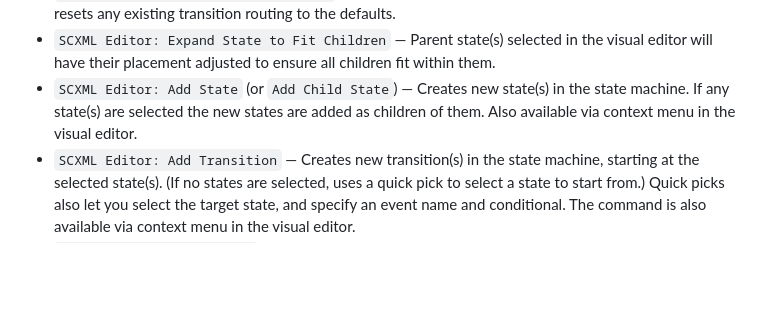
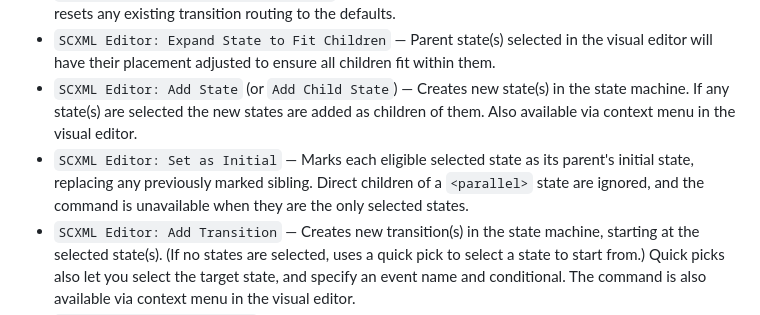
Before and after one commit to Phrogz/visual-scxml-editor, a Markdown page: README.md, the part around the change. Drawn GitHub-style; blank space fills up the shorter version.

Commit message:
Document Set as Initial command

```diff
--- a/README.md
+++ b/README.md
@@ -54,6 +54,9 @@ in a manner that allows the SCXML to still be used in production.
 * `SCXML Editor: Add State` (or `Add Child State`) — Creates new state(s) in the state machine.
   If any state(s) are selected the new states are added as children of them.
   Also available via context menu in the visual editor.
+* `SCXML Editor: Set as Initial` — Marks each eligible selected state as its parent's initial state,
+  replacing any previously marked sibling. Direct children of a `<parallel>` state are ignored, and
+  the command is unavailable when they are the only selected states.
 * `SCXML Editor: Add Transition` — Creates new transition(s) in the state machine, starting at the
   selected state(s). (If no states are selected, uses a quick pick to select a state to start from.)
   Quick picks also let you select the target state, and specify an event name and conditional.
```
